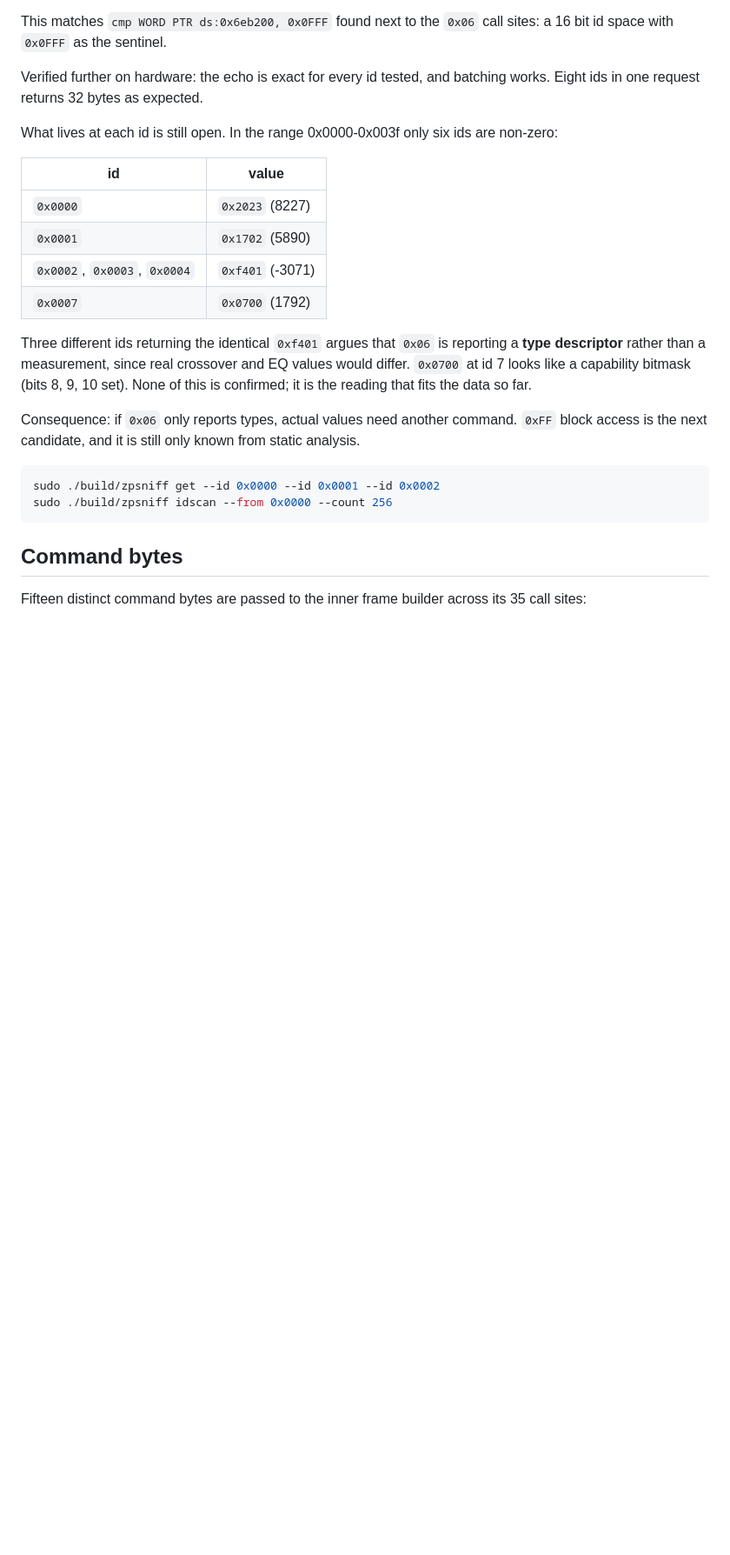
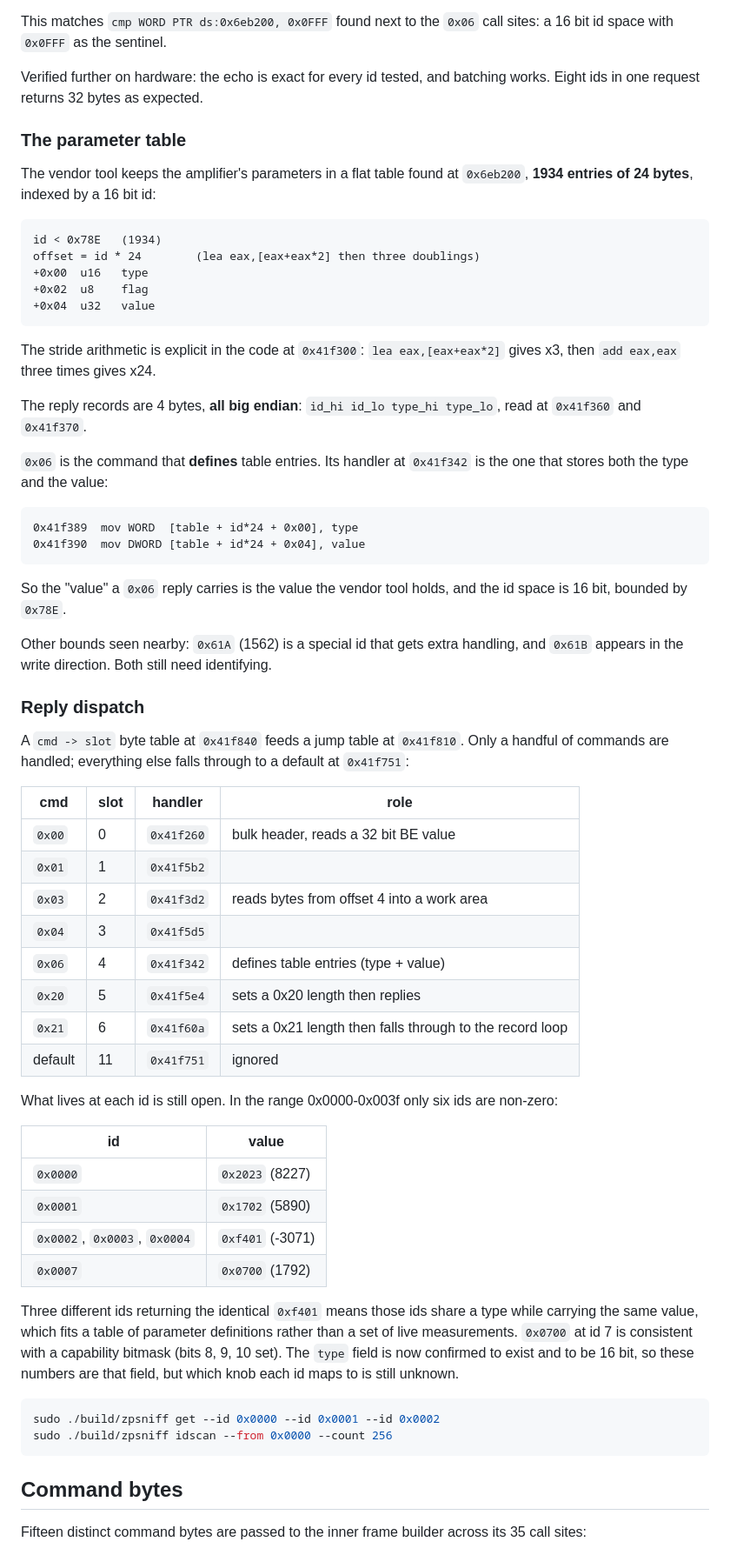
Before and after one commit to jorembet/zp84ampbl, a Markdown page: docs/PROTOCOL.md, the part around the change. Shown at 87% size. Drawn GitHub-style; blank space fills up the shorter version.

Commit message:
Locate the parameter table and the reply dispatch
The vendor tool keeps parameters in a flat table of 1934 entries of 24 bytes
at 0x6eb200, indexed by a 16 bit id. The x24 stride is visible as lea
eax,[eax+eax*2] followed by three doublings at 0x41f300.

Reply records are 4 bytes, big endian: id_hi id_lo type_hi type_lo.

cmd 0x06 is the command that defines table entries. Its handler at 0x41f342
stores both the 16 bit type and the 32 bit value, which confirms the second
field is a type descriptor rather than a measurement.

Also corrected an earlier misreading: I had aligned the dispatch jump table
against cmd bytes instead of reading the cmd to slot byte table at 0x41f840,
which put several handlers on the wrong command.

````diff
--- a/docs/PROTOCOL.md
+++ b/docs/PROTOCOL.md
@@ -179,6 +179,57 @@ sites: a 16 bit id space with `0x0FFF` as the sentinel.
 Verified further on hardware: the echo is exact for every id tested, and
 batching works. Eight ids in one request returns 32 bytes as expected.
 
+### The parameter table
+
+The vendor tool keeps the amplifier's parameters in a flat table found at
+`0x6eb200`, **1934 entries of 24 bytes**, indexed by a 16 bit id:
+
+```
+id < 0x78E   (1934)
+offset = id * 24        (lea eax,[eax+eax*2] then three doublings)
++0x00  u16   type
++0x02  u8    flag
++0x04  u32   value
+```
+
+The stride arithmetic is explicit in the code at `0x41f300`:
+`lea eax,[eax+eax*2]` gives x3, then `add eax,eax` three times gives x24.
+
+The reply records are 4 bytes, **all big endian**: `id_hi id_lo type_hi
+type_lo`, read at `0x41f360` and `0x41f370`.
+
+`0x06` is the command that **defines** table entries. Its handler at
+`0x41f342` is the one that stores both the type and the value:
+
+```
+0x41f389  mov WORD  [table + id*24 + 0x00], type
+0x41f390  mov DWORD [table + id*24 + 0x04], value
+```
+
+So the "value" a `0x06` reply carries is the value the vendor tool holds, and
+the id space is 16 bit, bounded by `0x78E`.
+
+Other bounds seen nearby: `0x61A` (1562) is a special id that gets extra
+handling, and `0x61B` appears in the write direction. Both still need
+identifying.
+
+### Reply dispatch
+
+A `cmd -> slot` byte table at `0x41f840` feeds a jump table at `0x41f810`.
+Only a handful of commands are handled; everything else falls through to a
+default at `0x41f751`:
+
+| cmd | slot | handler | role |
+|---|---|---|---|
+| `0x00` | 0 | `0x41f260` | bulk header, reads a 32 bit BE value |
+| `0x01` | 1 | `0x41f5b2` | |
+| `0x03` | 2 | `0x41f3d2` | reads bytes from offset 4 into a work area |
+| `0x04` | 3 | `0x41f5d5` | |
+| `0x06` | 4 | `0x41f342` | defines table entries (type + value) |
+| `0x20` | 5 | `0x41f5e4` | sets a 0x20 length then replies |
+| `0x21` | 6 | `0x41f60a` | sets a 0x21 length then falls through to the record loop |
+| default | 11 | `0x41f751` | ignored |
+
 What lives at each id is still open. In the range 0x0000-0x003f only six ids
 are non-zero:
 
@@ -189,15 +240,12 @@ are non-zero:
 | `0x0002`, `0x0003`, `0x0004` | `0xf401` (-3071) |
 | `0x0007` | `0x0700` (1792) |
 
-Three different ids returning the identical `0xf401` argues that `0x06` is
-reporting a **type descriptor** rather than a measurement, since real
-crossover and EQ values would differ. `0x0700` at id 7 looks like a capability
-bitmask (bits 8, 9, 10 set). None of this is confirmed; it is the reading that
-fits the data so far.
-
-Consequence: if `0x06` only reports types, actual values need another command.
-`0xFF` block access is the next candidate, and it is still only known from
-static analysis.
+Three different ids returning the identical `0xf401` means those ids share
+a type while carrying the same value, which fits a table of parameter
+definitions rather than a set of live measurements. `0x0700` at id 7 is
+consistent with a capability bitmask (bits 8, 9, 10 set). The `type` field is
+now confirmed to exist and to be 16 bit, so these numbers are that field, but
+which knob each id maps to is still unknown.
 
 ```sh
 sudo ./build/zpsniff get --id 0x0000 --id 0x0001 --id 0x0002
````
